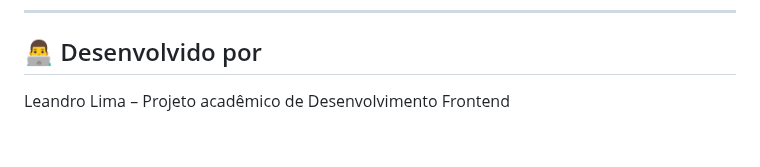
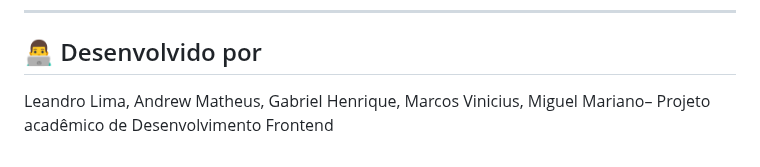
Before and after one commit to LeandroLimaP/Emissor_Certificado, a Markdown page: README.md, the part around the change. Drawn GitHub-style.

Commit message:
correção dos nomes

```diff
--- a/README.md
+++ b/README.md
@@ -164,4 +164,4 @@ Como o projeto roda totalmente no frontend, os dados são manipulados via **Loca
 ---
 
 ## 👨‍💻 Desenvolvido por
-Leandro Lima – Projeto acadêmico de Desenvolvimento Frontend
+Leandro Lima, Andrew Matheus, Gabriel Henrique, Marcos Vinicius, Miguel Mariano– Projeto acadêmico de Desenvolvimento Frontend
```
